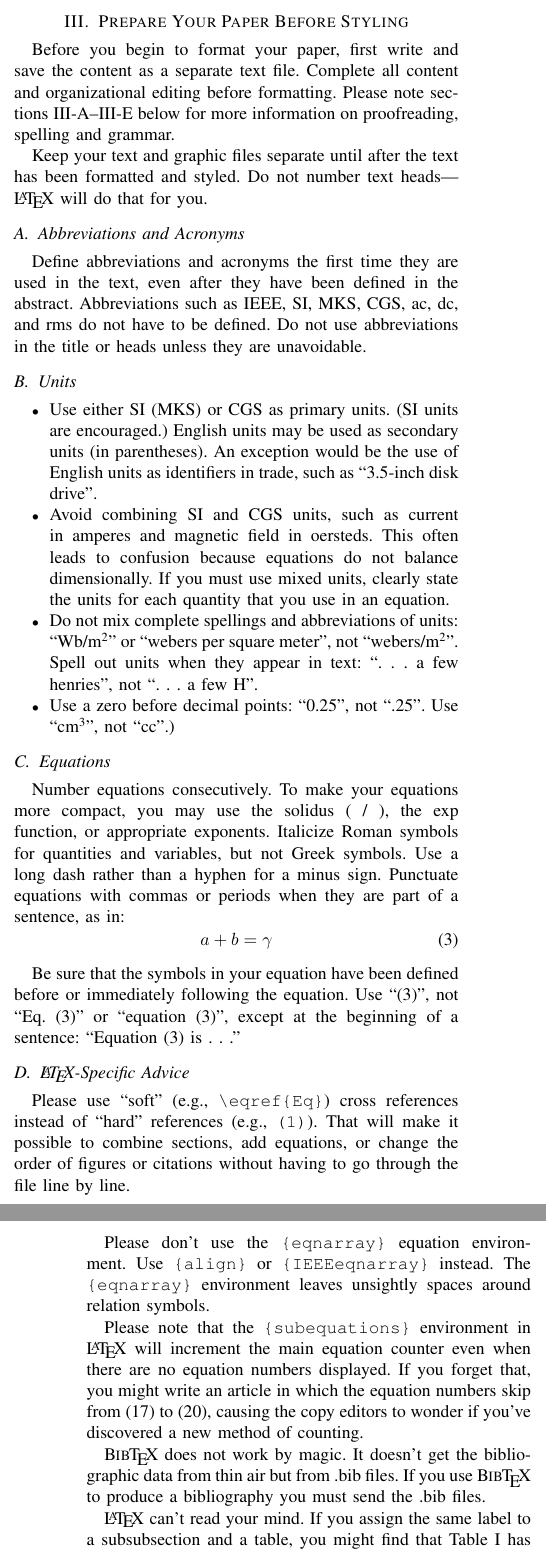
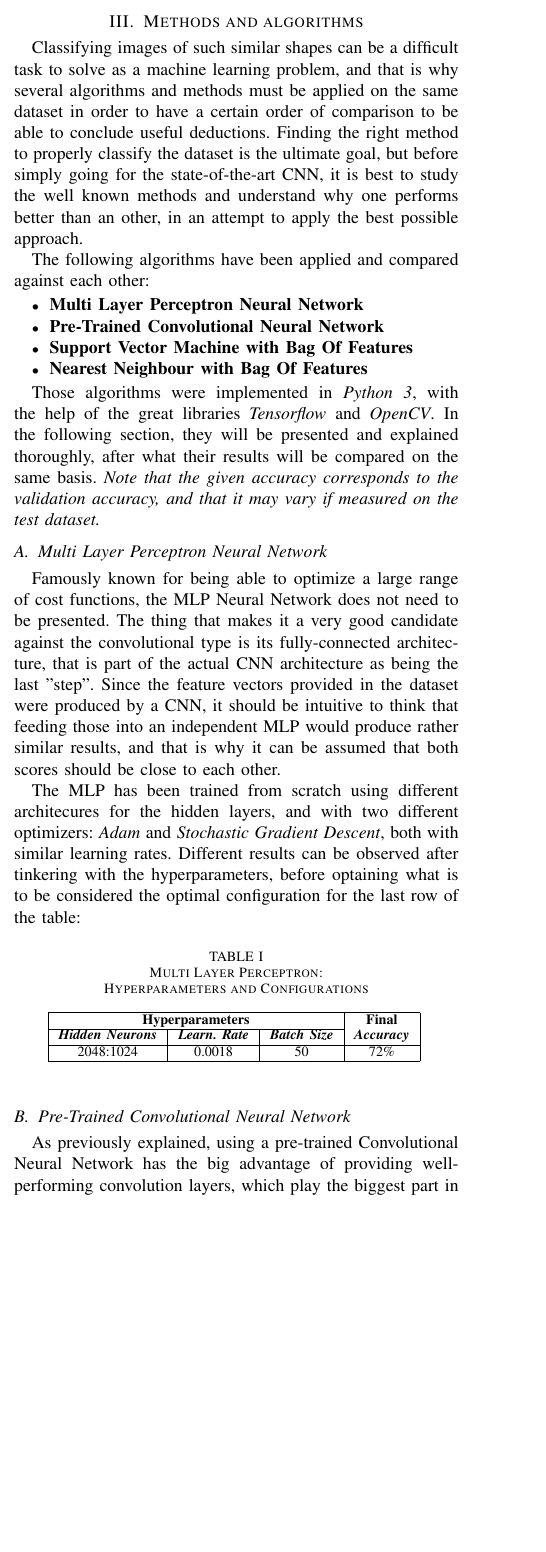
Before and after one commit to DubiousCactus/classify-macroinvertebrates, a LaTeX paper (Conference-LaTeX-template_5-8-18/conference_041818.tex): two parts of the columns of pages 2 and 3 of 4 before the commit and part of one column of page 2 of 4 after it, the two joined at a grey line, cut at the place of the change, the shorter picture padded with empty space. Compiled offline with pdfLaTeX; a missing font is replaced by an installed copy or a similar font; a LaTeX package or settings file that is missing is left out.

Commit message:
Write about MLP and CNN

```diff
--- a/Conference-LaTeX-template_5-8-18/conference_041818.tex
+++ b/Conference-LaTeX-template_5-8-18/conference_041818.tex
@@ -80,67 +80,47 @@ Concerning the Convolutional Neural Networks approach, a few more things have to
 As stated above, \emph{Dataset Augmentation} is a process that is only applied to images used for a Convolutional Neural Network training phase, because it is the classifier that takes the most advantage of the three color channels of an image. It is only useful to augment the \emph{Training} sample images, since those are the only ones that will help the classifier to learn.
 The \emph{Python} script provided by \emph{Tensorflow} for \emph{Inception Resnet v2} tales care of distorting images in order to augment the data set, to ultimately make the network invariant to aspects of the image that do not effect the label. Since the aspect ratio is not respected, and since the resizing method changes depending on the running thread number, the resizing operation may distort the images in a first place. Secondly, each image is randomly flipped horizontally. Finally, the colors are randomly distorted in four different ways.
 
-\section{Prepare Your Paper Before Styling}
-Before you begin to format your paper, first write and save the content as a
-separate text file. Complete all content and organizational editing before
-formatting. Please note sections \ref{AA}--\ref{SCM} below for more information on
-proofreading, spelling and grammar.
+\section{Methods and algorithms}
+Classifying images of such similar shapes can be a difficult task to solve as a machine learning problem, and that is why several algorithms and methods must be applied on the same dataset in order to have a certain order of comparison to be able to conclude useful deductions.
+Finding the right method to properly classify the dataset is the ultimate goal, but before simply going for the state-of-the-art CNN, it is best to study the well known methods and understand why one performs better than an other, in an attempt to apply the best possible approach.
 
-Keep your text and graphic files separate until after the text has been
-formatted and styled. Do not number text heads---{\LaTeX} will do that
-for you.
-
-\subsection{Abbreviations and Acronyms}\label{AA}
-Define abbreviations and acronyms the first time they are used in the text,
-even after they have been defined in the abstract. Abbreviations such as
-IEEE, SI, MKS, CGS, ac, dc, and rms do not have to be defined. Do not use
-abbreviations in the title or heads unless they are unavoidable.
-
-\subsection{Units}
+The following algorithms have been applied and compared against each other:
 \begin{itemize}
-\item Use either SI (MKS) or CGS as primary units. (SI units are encouraged.) English units may be used as secondary units (in parentheses). An exception would be the use of English units as identifiers in trade, such as ``3.5-inch disk drive''.
-\item Avoid combining SI and CGS units, such as current in amperes and magnetic field in oersteds. This often leads to confusion because equations do not balance dimensionally. If you must use mixed units, clearly state the units for each quantity that you use in an equation.
-\item Do not mix complete spellings and abbreviations of units: ``Wb/m\textsuperscript{2}'' or ``webers per square meter'', not ``webers/m\textsuperscript{2}''. Spell out units when they appear in text: ``. . . a few henries'', not ``. . . a few H''.
-\item Use a zero before decimal points: ``0.25'', not ``.25''. Use ``cm\textsuperscript{3}'', not ``cc''.)
+    \item \textbf{Multi Layer Perceptron Neural Network}
+    \item \textbf{Pre-Trained Convolutional Neural Network}
+    \item \textbf{Support Vector Machine with Bag Of Features}
+    \item \textbf{Nearest Neighbour with Bag Of Features}
 \end{itemize}
 
-\subsection{Equations}
-Number equations consecutively. To make your
-equations more compact, you may use the solidus (~/~), the exp function, or
-appropriate exponents. Italicize Roman symbols for quantities and variables,
-but not Greek symbols. Use a long dash rather than a hyphen for a minus
-sign. Punctuate equations with commas or periods when they are part of a
-sentence, as in:
-\begin{equation}
-a+b=\gamma\label{eq}
-\end{equation}
+Those algorithms were implemented in \emph{Python 3}, with the help of the great libraries \emph{Tensorflow} and \emph{OpenCV}. In the following section, they will be presented and explained thoroughly, after what their results will be compared on the same basis. \emph{Note that the given accuracy corresponds to the validation accuracy, and that it may vary if measured on the test dataset.}
 
-Be sure that the
-symbols in your equation have been defined before or immediately following
-the equation. Use ``\eqref{eq}'', not ``Eq.~\eqref{eq}'' or ``equation \eqref{eq}'', except at
-the beginning of a sentence: ``Equation \eqref{eq} is . . .''
+\subsection{Multi Layer Perceptron Neural Network}
+    Famously known for being able to optimize a large range of cost functions, the MLP Neural Network does not need to be presented. The thing that makes it a very good candidate against the convolutional type is its fully-connected architecture, that is part of the actual CNN architecture as being the last "step".
+Since the feature vectors provided in the dataset were produced by a CNN, it should be intuitive to think that feeding those into an independent MLP would produce rather similar results, and that is why it can be assumed that both scores should be close to each other.
 
-\subsection{\LaTeX-Specific Advice}
+The MLP has been trained from scratch using different architecures for the hidden layers, and with two different optimizers: \emph{Adam} and \emph{Stochastic Gradient Descent}, both with similar learning rates. Different results can be observed after tinkering with the hyperparameters, before optaining what is to be considered the optimal configuration for the last row of the table:
 
-Please use ``soft'' (e.g., \verb|\eqref{Eq}|) cross references instead
-of ``hard'' references (e.g., \verb|(1)|). That will make it possible
-to combine sections, add equations, or change the order of figures or
-citations without having to go through the file line by line.
+\begin{table}[htbp]
+\caption{Multi Layer Perceptron: \\ Hyperparameters and Configurations}
+\begin{center}
+\begin{tabular}{|c|c|c|c|}
+\hline
+\multicolumn{3}{|c|}{\textbf{Hyperparameters}}&\textbf{Final} \\
+\cline{1-3}
+\textbf{\textit{Hidden Neurons}}& \textbf{\textit{Learn. Rate}}& \textbf{\textit{Batch Size}} & \textbf{\textit{Accuracy}} \\
+\hline
+2048:1024& 0.0018 & 50 & 72\% \\
+\hline
+\end{tabular}
+\label{tab1}
+\end{center}
+\end{table}
 
-Please don't use the \verb|{eqnarray}| equation environment. Use
-\verb|{align}| or \verb|{IEEEeqnarray}| instead. The \verb|{eqnarray}|
-environment leaves unsightly spaces around relation symbols.
 
-Please note that the \verb|{subequations}| environment in {\LaTeX}
-will increment the main equation counter even when there are no
-equation numbers displayed. If you forget that, you might write an
-article in which the equation numbers skip from (17) to (20), causing
-the copy editors to wonder if you've discovered a new method of
-counting.
+\subsection{Pre-Trained Convolutional Neural Network}
+    As previously explained, using a pre-trained Convolutional Neural Network has the big advantage of providing well-performing convolution layers, which play the biggest part in image classification for such a type of neural network.
+The chosen CNN is \emph{Inception Resnet V2}, that is part of \emph{Tensorflow-slim}'s research architectures and one of the top performing CNNs out there, according to [INSERT REF TO GITHUB REPO PLEASE].
 
-{\BibTeX} does not work by magic. It doesn't get the bibliographic
-data from thin air but from .bib files. If you use {\BibTeX} to produce a
-bibliography you must send the .bib files.
+A checkpoint of that network, containing all the weights and biases, was downloaded and used to transfer the learning of the model, by keeping the convolution layers's weights but dropping the fully-connected layers's ones, in order to fine-tune the network with the macroinvertebrates dataset.
+This was done fairly easily thanks to the good usability of the framework, and as stated above, a pre-processing script is provided for the images to be fitted into the network's input configuration.
 
-{\LaTeX} can't read your mind. If you assign the same label to a
-subsubsection and a table, you might find that Table I has been cross
```
Also changed, not shown: Conference-LaTeX-template_5-8-18/conference_041818.pdf, Conference-LaTeX-template_5-8-18/conference_041818.tex (32 more changed lines), 7 other files.
